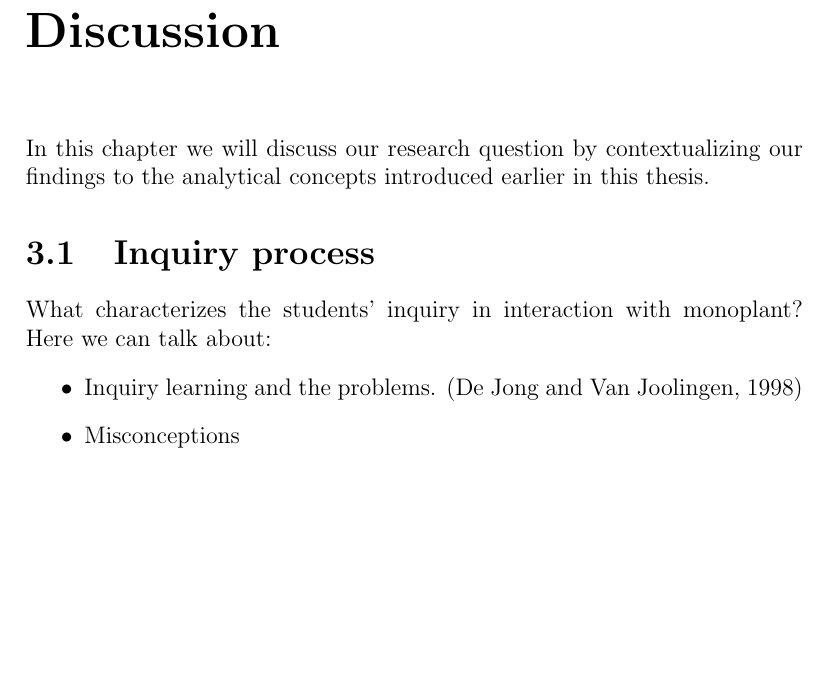
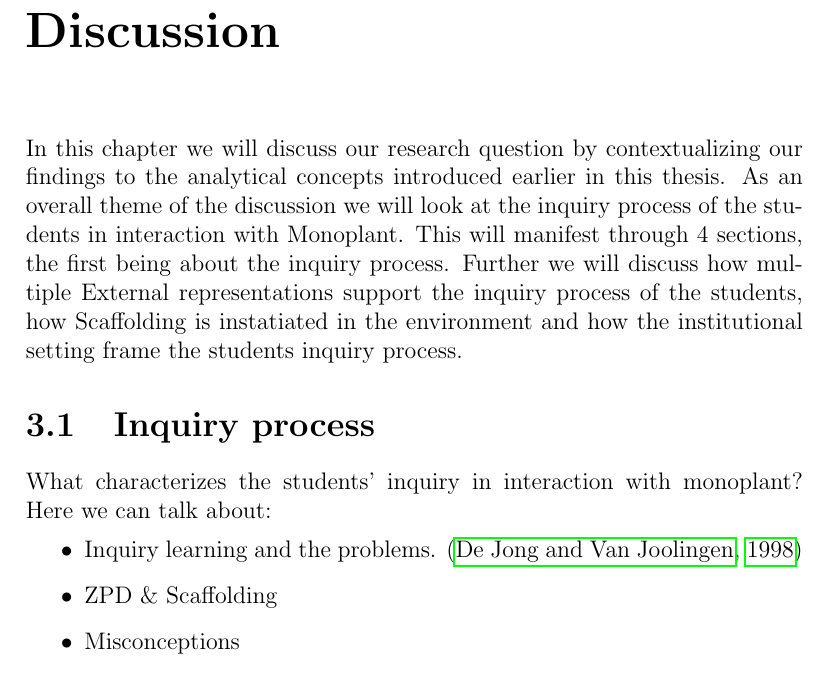
Before and after one commit to sjurlur/master, a LaTeX thesis (document.tex, which reads mystyles.sty, tex/6_discussion.tex): part of page 37 of 41, cut so that both start at the same text, the shorter picture padded with empty space. Compiled offline with pdfLaTeX; a LaTeX package or settings file that is missing is left out; a missing bibliography style is replaced by a similar one.

Commit message:
discussion

```diff
--- a/mystyles.sty
+++ b/mystyles.sty
@@ -20,7 +20,7 @@
 \usepackage{longtable}
 \usepackage{changepage}
 \usepackage{float}
-\usepackage[draft]{hyperref}
+\usepackage[final]{hyperref}
 \newcommand\B{\rule[-1.2ex]{0pt}{0pt}}
 \renewcommand{\arraystretch}{1.2}
 \usepackage{float}
--- a/tex/6_discussion.tex
+++ b/tex/6_discussion.tex
@@ -1,12 +1,13 @@
 %!TEX root = ../document.tex
 \chapter{Discussion}
-In this chapter we will discuss our research question by contextualizing our findings to the analytical concepts introduced earlier in this thesis.
+In this chapter we will discuss our research question by contextualizing our findings to the analytical concepts introduced earlier in this thesis. As an overall theme of the discussion we will look at the inquiry process of the students in interaction with Monoplant. This will manifest through 4 sections, the first being about the inquiry process. Further we will discuss how multiple External representations support the inquiry process of the students, how Scaffolding is instatiated in the environment and how the institutional setting frame the students inquiry process.
 
 \section{Inquiry process}
 What characterizes the students’ inquiry in interaction with monoplant?
 Here we can talk about:
 \begin{itemize}
 \item{Inquiry learning and the problems. \citep{de1998scientific}}
+\item{ZPD \& Scaffolding}
 \item{Misconceptions}
 \item{Everyday language \& Scientific language}
 \item{Excerpts: 1, 2, 3, 4, 6, 7, 10}
```
